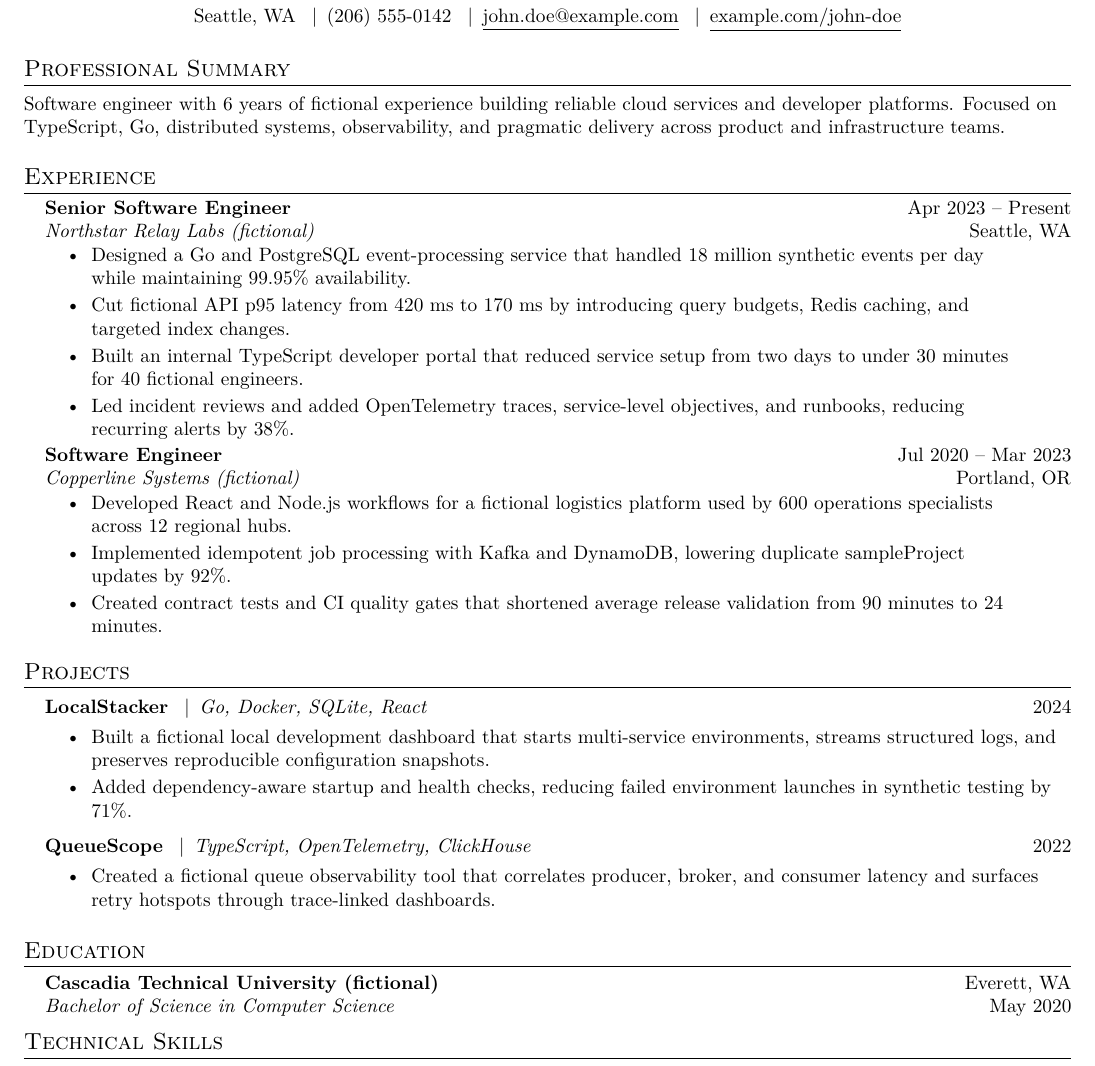
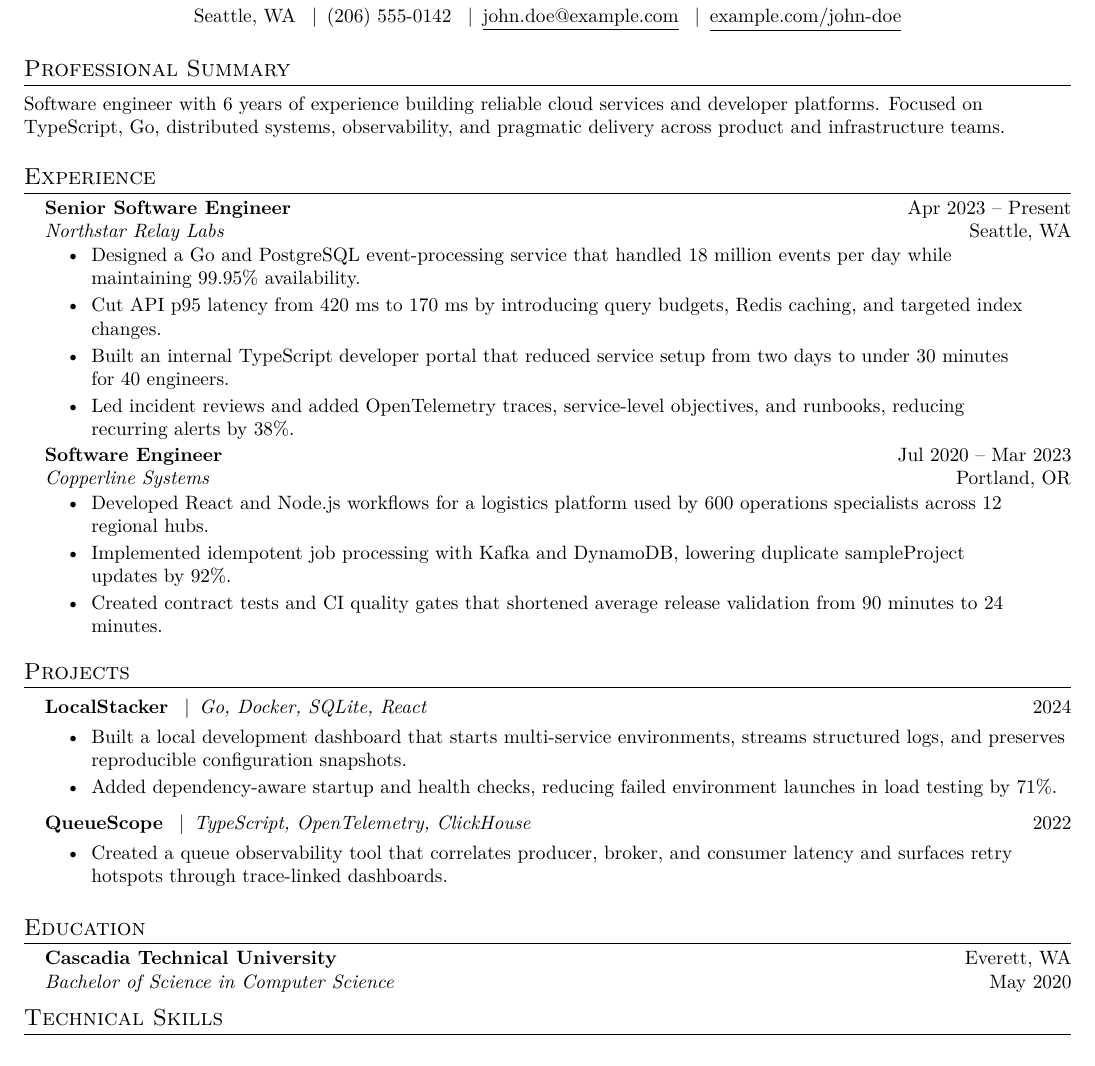
Before and after one commit to lukexu-0/jobhunter, a LaTeX CV (outputs/John_Doe_Resume.tex): part of the page, cut so that both start at the same text. Compiled offline with pdfLaTeX.

Commit message:
Sanitized repository change

```diff
--- a/outputs/John_Doe_Resume.tex
+++ b/outputs/John_Doe_Resume.tex
@@ -35,9 +35,9 @@
 
 \pdfgentounicode=1
 \hypersetup{
-  pdftitle={John Doe Resume — Fictional Sample},
+  pdftitle={John Doe Resume},
   pdfauthor={John Doe},
-  pdfsubject={Fictional software engineering resume sample}
+  pdfsubject={Software engineering resume}
 }
 
 \newcommand{\resumeItem}[1]{
@@ -78,25 +78,25 @@
 \end{center}
 
 \section{Professional Summary}
-  \small{Software engineer with 6 years of fictional experience building reliable cloud services and developer platforms. Focused on TypeScript, Go, distributed systems, observability, and pragmatic delivery across product and infrastructure teams.}
+  \small{Software engineer with 6 years of experience building reliable cloud services and developer platforms. Focused on TypeScript, Go, distributed systems, observability, and pragmatic delivery across product and infrastructure teams.}
 
 \section{Experience}
   \resumeSubHeadingListStart
     \resumeSubheading
       {Senior Software Engineer}{Apr 2023 -- Present}
-      {Northstar Relay Labs (fictional)}{Seattle, WA}
+      {Northstar Relay Labs}{Seattle, WA}
       \resumeItemListStart[0.35in]
-        \resumeItem{Designed a Go and PostgreSQL event-processing service that handled 18 million synthetic events per day while maintaining 99.95\% availability.}
-        \resumeItem{Cut fictional API p95 latency from 420 ms to 170 ms by introducing query budgets, Redis caching, and targeted index changes.}
-        \resumeItem{Built an internal TypeScript developer portal that reduced service setup from two days to under 30 minutes for 40 fictional engineers.}
+        \resumeItem{Designed a Go and PostgreSQL event-processing service that handled 18 million events per day while maintaining 99.95\% availability.}
+        \resumeItem{Cut API p95 latency from 420 ms to 170 ms by introducing query budgets, Redis caching, and targeted index changes.}
+        \resumeItem{Built an internal TypeScript developer portal that reduced service setup from two days to under 30 minutes for 40 engineers.}
         \resumeItem{Led incident reviews and added OpenTelemetry traces, service-level objectives, and runbooks, reducing recurring alerts by 38\%.}
       \resumeItemListEnd
 
     \resumeSubheading
       {Software Engineer}{Jul 2020 -- Mar 2023}
-      {Copperline Systems (fictional)}{Portland, OR}
+      {Copperline Systems}{Portland, OR}
       \resumeItemListStart[0.35in]
-        \resumeItem{Developed React and Node.js workflows for a fictional logistics platform used by 600 operations specialists across 12 regional hubs.}
+        \resumeItem{Developed React and Node.js workflows for a logistics platform used by 600 operations specialists across 12 regional hubs.}
         \resumeItem{Implemented idempotent job processing with Kafka and DynamoDB, lowering duplicate sampleProject updates by 92\%.}
         \resumeItem{Created contract tests and CI quality gates that shortened average release validation from 90 minutes to 24 minutes.}
       \resumeItemListEnd
@@ -107,21 +107,21 @@
     \resumeProjectHeading
       {\textbf{LocalStacker} \enspace\textbar\enspace \emph{Go, Docker, SQLite, React}}{2024}
       \resumeItemListStart
-        \resumeItem{Built a fictional local development dashboard that starts multi-service environments, streams structured logs, and preserves reproducible configuration snapshots.}
-        \resumeItem{Added dependency-aware startup and health checks, reducing failed environment launches in synthetic testing by 71\%.}
+        \resumeItem{Built a local development dashboard that starts multi-service environments, streams structured logs, and preserves reproducible configuration snapshots.}
+        \resumeItem{Added dependency-aware startup and health checks, reducing failed environment launches in load testing by 71\%.}
       \resumeItemListEnd
 
     \resumeProjectHeading
       {\textbf{QueueScope} \enspace\textbar\enspace \emph{TypeScript, OpenTelemetry, ClickHouse}}{2022}
       \resumeItemListStart
-        \resumeItem{Created a fictional queue observability tool that correlates producer, broker, and consumer latency and surfaces retry hotspots through trace-linked dashboards.}
+        \resumeItem{Created a queue observability tool that correlates producer, broker, and consumer latency and surfaces retry hotspots through trace-linked dashboards.}
       \resumeItemListEnd
   \resumeSubHeadingListEnd
 
 \section{Education}
   \resumeSubHeadingListStart
     \resumeSubheading
-      {Cascadia Technical University (fictional)}{Everett, WA}
+      {Cascadia Technical University}{Everett, WA}
       {Bachelor of Science in Computer Science}{May 2020}
   \resumeSubHeadingListEnd
 
```
Also changed, not shown: outputs/John_Doe_Resume.tex (2 more changed lines).
